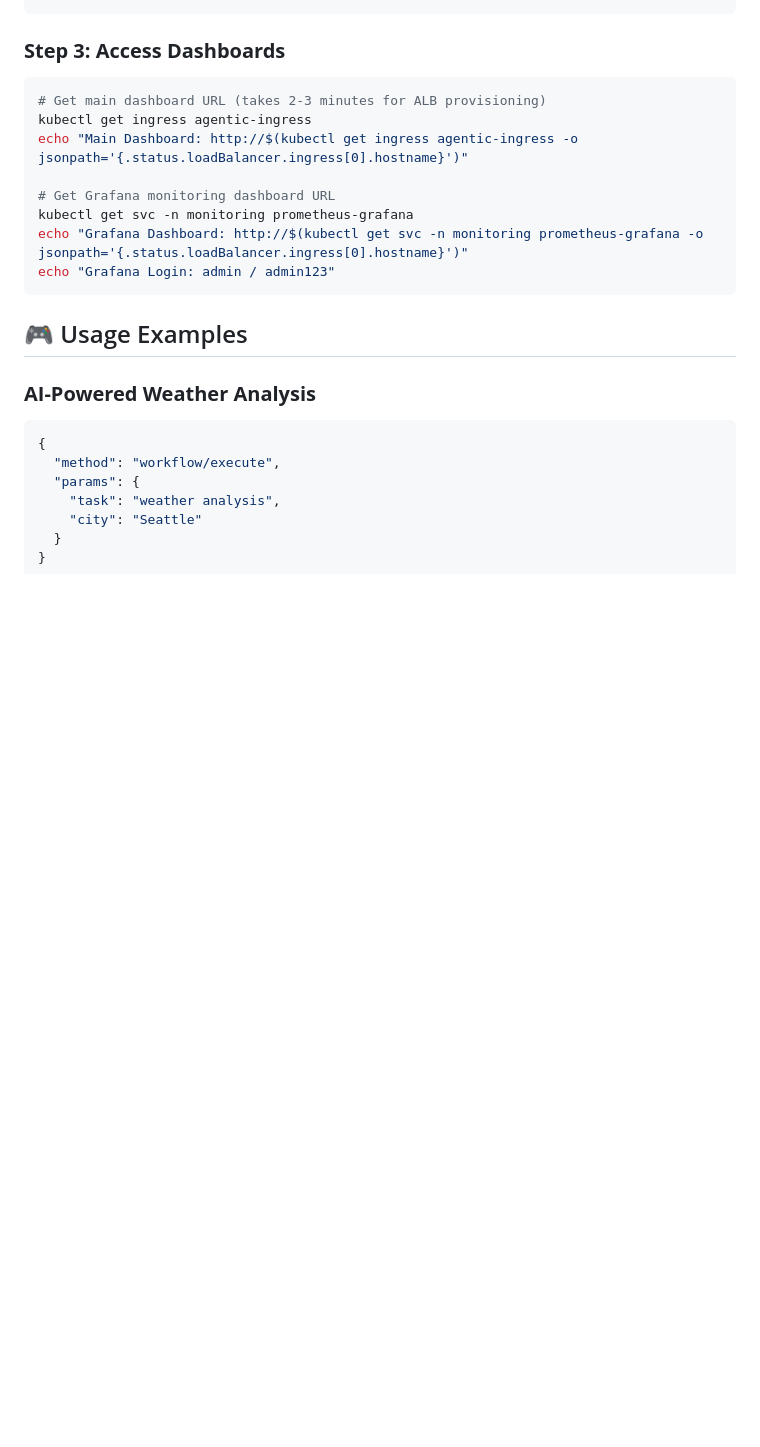
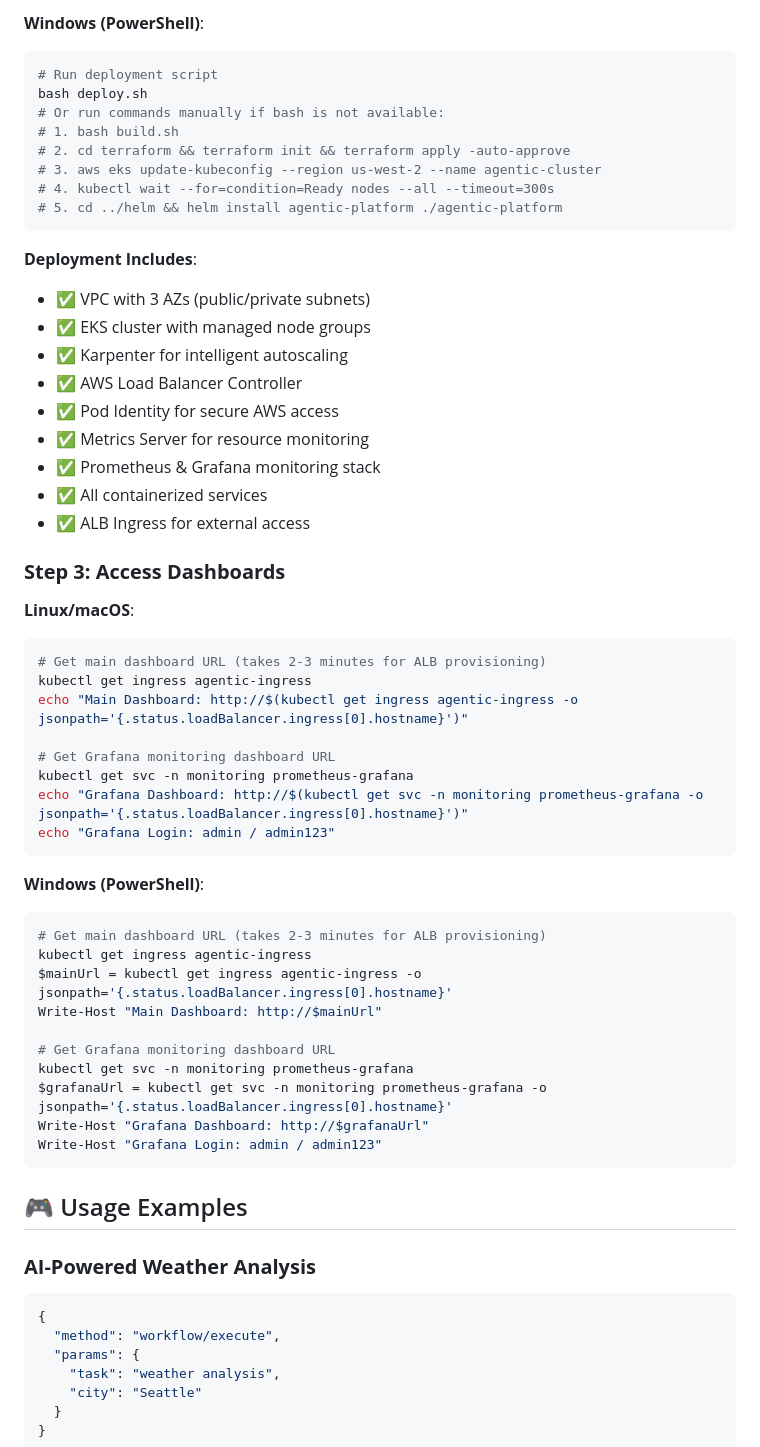
Before and after one commit to repolhomp3/agentic-mcp-eks, a Markdown page: README.md, the part around one of its changes. GitHub-like rendering; blank space fills up the shorter version.

````diff
--- a/README.md
+++ b/README.md
@@ -154,6 +238,31 @@ cd agentic
 ```
 
+**Windows (PowerShell)**:
+```powershell
+# Run deployment script
+bash deploy.sh
+# Or run commands manually if bash is not available:
+# 1. bash build.sh
+# 2. cd terraform && terraform init && terraform apply -auto-approve
+# 3. aws eks update-kubeconfig --region us-west-2 --name agentic-cluster
+# 4. kubectl wait --for=condition=Ready nodes --all --timeout=300s
+# 5. cd ../helm && helm install agentic-platform ./agentic-platform
+```
+
+**Deployment Includes**:
+- ✅ VPC with 3 AZs (public/private subnets)
+- ✅ EKS cluster with managed node groups
+- ✅ Karpenter for intelligent autoscaling
+- ✅ AWS Load Balancer Controller
+- ✅ Pod Identity for secure AWS access
+- ✅ Metrics Server for resource monitoring
+- ✅ Prometheus & Grafana monitoring stack
+- ✅ All containerized services
+- ✅ ALB Ingress for external access
+
 ### **Step 3: Access Dashboards**
+
+**Linux/macOS**:
 ```bash
 # Get main dashboard URL (takes 2-3 minutes for ALB provisioning)
 kubectl get ingress agentic-ingress
@@ -163,6 +272,20 @@ echo "Main Dashboard: http://$(kubectl get ingress agentic-ingress -o jsonpath='
 kubectl get svc -n monitoring prometheus-grafana
 echo "Grafana Dashboard: http://$(kubectl get svc -n monitoring prometheus-grafana -o jsonpath='{.status.loadBalancer.ingress[0].hostname}')"
 echo "Grafana Login: admin / admin123"
+```
+
+**Windows (PowerShell)**:
+```powershell
+# Get main dashboard URL (takes 2-3 minutes for ALB provisioning)
+kubectl get ingress agentic-ingress
+$mainUrl = kubectl get ingress agentic-ingress -o jsonpath='{.status.loadBalancer.ingress[0].hostname}'
+Write-Host "Main Dashboard: http://$mainUrl"
+
+# Get Grafana monitoring dashboard URL
+kubectl get svc -n monitoring prometheus-grafana
+$grafanaUrl = kubectl get svc -n monitoring prometheus-grafana -o jsonpath='{.status.loadBalancer.ingress[0].hostname}'
+Write-Host "Grafana Dashboard: http://$grafanaUrl"
+Write-Host "Grafana Login: admin / admin123"
 ```
 
 ## 🎮 Usage Examples
````
Also changed, not shown: other parts of README.md (+138 -22 lines).
